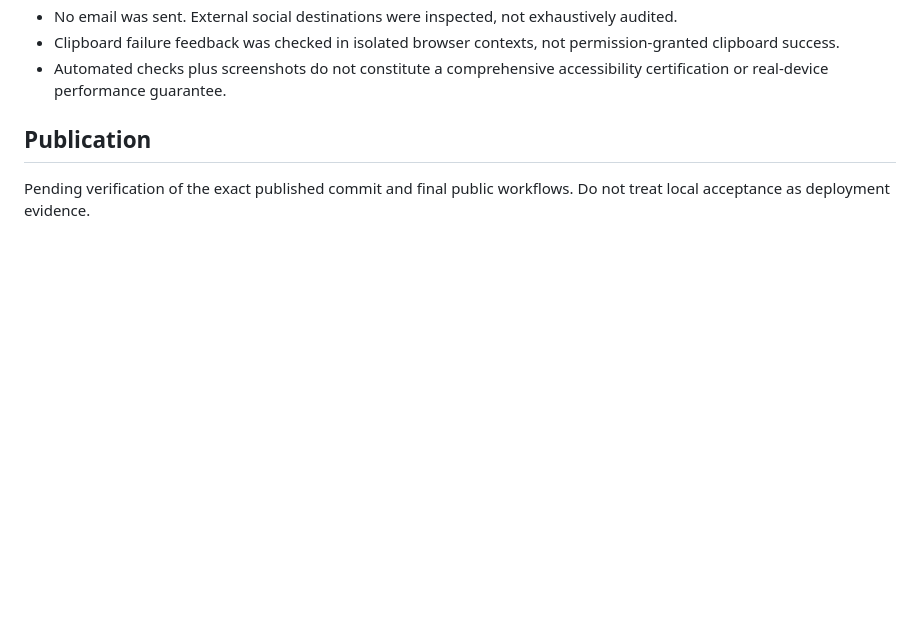
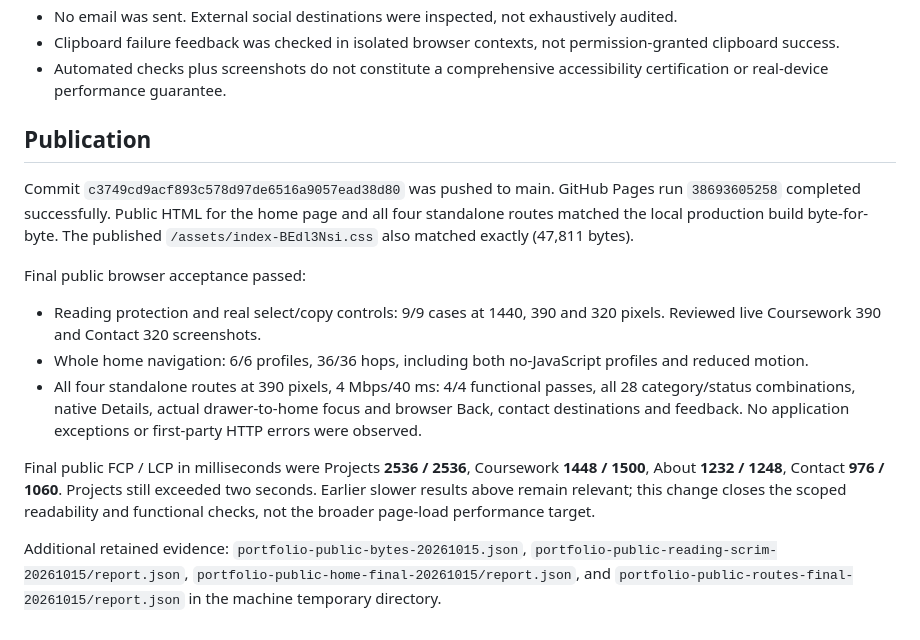
Before and after one commit to uthsarad/uthsarad.github.io, a Markdown page: OTHER-PAGES-2026-10-15.md, the part around the change. Rendered like a GitHub page; blank space fills up the shorter version.

Commit message:
docs: record live route acceptance and remaining load limits

```diff
--- a/OTHER-PAGES-2026-10-15.md
+++ b/OTHER-PAGES-2026-10-15.md
@@ -52,4 +52,14 @@ Reports and screenshots retained under the machine's temporary directory:
 
 ## Publication
 
-Pending verification of the exact published commit and final public workflows. Do not treat local acceptance as deployment evidence.
+Commit `c3749cd9acf893c578d97de6516a9057ead38d80` was pushed to main. GitHub Pages run `38693605258` completed successfully. Public HTML for the home page and all four standalone routes matched the local production build byte-for-byte. The published `/assets/index-BEdl3Nsi.css` also matched exactly (47,811 bytes).
+
+Final public browser acceptance passed:
+
+- Reading protection and real select/copy controls: 9/9 cases at 1440, 390 and 320 pixels. Reviewed live Coursework 390 and Contact 320 screenshots.
+- Whole home navigation: 6/6 profiles, 36/36 hops, including both no-JavaScript profiles and reduced motion.
+- All four standalone routes at 390 pixels, 4 Mbps/40 ms: 4/4 functional passes, all 28 category/status combinations, native Details, actual drawer-to-home focus and browser Back, contact destinations and feedback. No application exceptions or first-party HTTP errors were observed.
+
+Final public FCP / LCP in milliseconds were Projects **2536 / 2536**, Coursework **1448 / 1500**, About **1232 / 1248**, Contact **976 / 1060**. Projects still exceeded two seconds. Earlier slower results above remain relevant; this change closes the scoped readability and functional checks, not the broader page-load performance target.
+
+Additional retained evidence: `portfolio-public-bytes-20261015.json`, `portfolio-public-reading-scrim-20261015/report.json`, `portfolio-public-home-final-20261015/report.json`, and `portfolio-public-routes-final-20261015/report.json` in the machine temporary directory.
```
